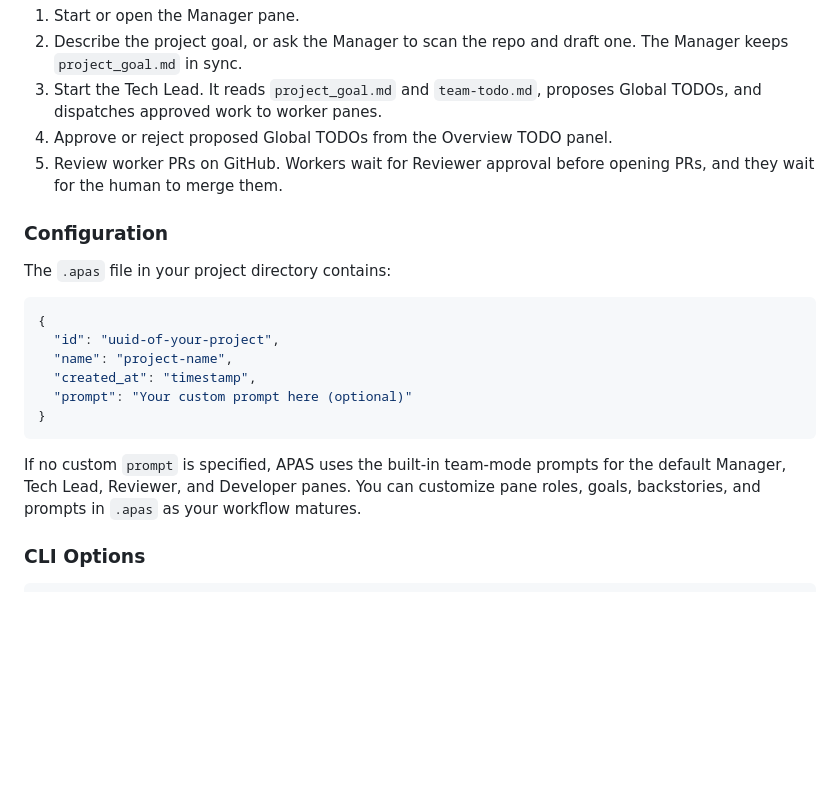
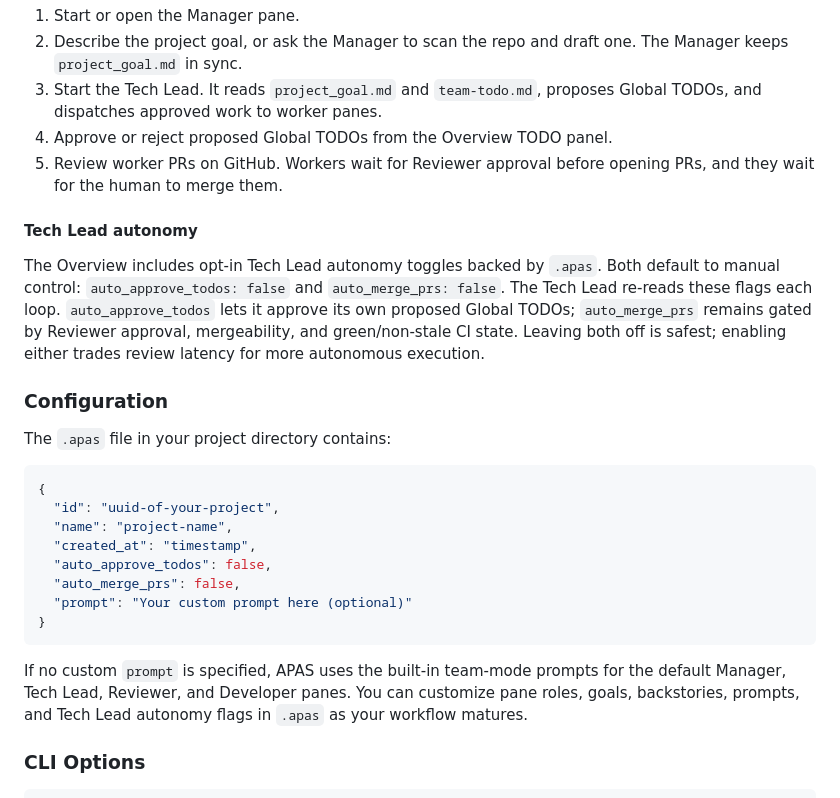
Before and after one commit to shuaimu/apas, a Markdown page: README.md, the part around the change. GitHub-like rendering; blank space fills up the shorter version.

Commit message:
docs: document tech lead autonomy flags

````diff
--- a/README.md
+++ b/README.md
@@ -68,6 +68,16 @@ The Overview is the main control surface for team-mode projects:
 4. Approve or reject proposed Global TODOs from the Overview TODO panel.
 5. Review worker PRs on GitHub. Workers wait for Reviewer approval before opening PRs, and they wait for the human to merge them.
 
+#### Tech Lead autonomy
+
+The Overview includes opt-in Tech Lead autonomy toggles backed by `.apas`.
+Both default to manual control: `auto_approve_todos: false` and
+`auto_merge_prs: false`. The Tech Lead re-reads these flags each loop.
+`auto_approve_todos` lets it approve its own proposed Global TODOs;
+`auto_merge_prs` remains gated by Reviewer approval, mergeability, and
+green/non-stale CI state. Leaving both off is safest; enabling either
+trades review latency for more autonomous execution.
+
 ### Configuration
 
 The `.apas` file in your project directory contains:
@@ -77,11 +87,13 @@ The `.apas` file in your project directory contains:
   "id": "uuid-of-your-project",
   "name": "project-name",
   "created_at": "timestamp",
+  "auto_approve_todos": false,
+  "auto_merge_prs": false,
   "prompt": "Your custom prompt here (optional)"
 }
 ```
 
-If no custom `prompt` is specified, APAS uses the built-in team-mode prompts for the default Manager, Tech Lead, Reviewer, and Developer panes. You can customize pane roles, goals, backstories, and prompts in `.apas` as your workflow matures.
+If no custom `prompt` is specified, APAS uses the built-in team-mode prompts for the default Manager, Tech Lead, Reviewer, and Developer panes. You can customize pane roles, goals, backstories, prompts, and Tech Lead autonomy flags in `.apas` as your workflow matures.
 
 ### CLI Options
 
````
